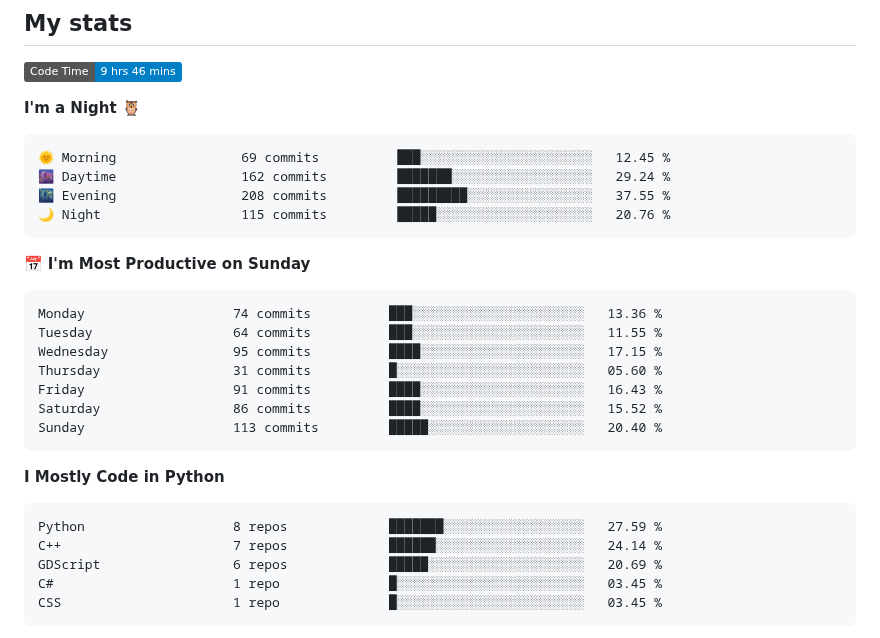
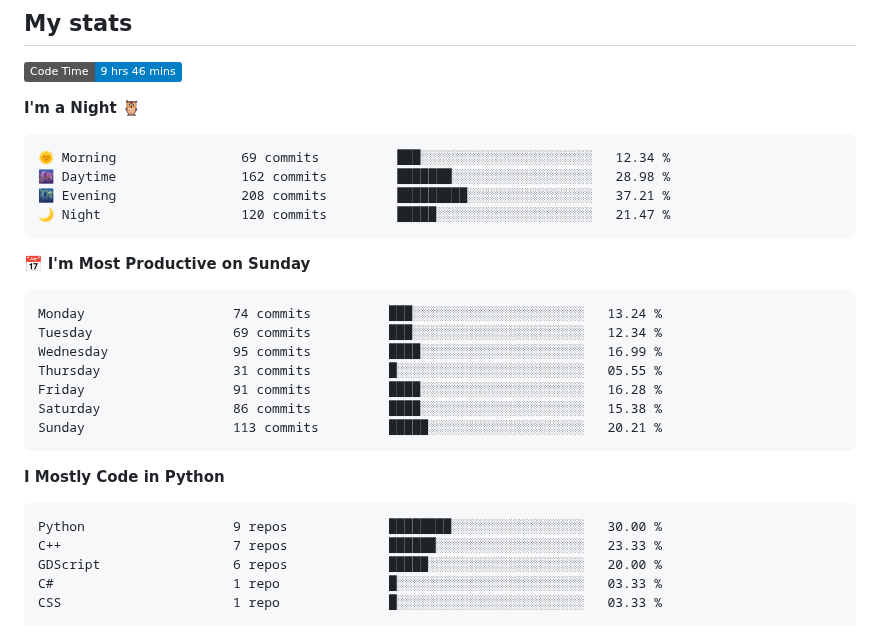
Before and after one commit to Befrimon/Befrimon, a Markdown page: README.md, the part around one of its changes. GitHub-like rendering; badges without logos.

Commit message:
Updated with Dev Metrics

````diff
--- a/README.md
+++ b/README.md
@@ -35,32 +35,32 @@
 **I'm a Night 🦉**
 
 ```text
-🌞 Morning                69 commits          ███░░░░░░░░░░░░░░░░░░░░░░   12.45 %
-🌆 Daytime                162 commits         ███████░░░░░░░░░░░░░░░░░░   29.24 %
-🌃 Evening                208 commits         █████████░░░░░░░░░░░░░░░░   37.55 %
-🌙 Night                  115 commits         █████░░░░░░░░░░░░░░░░░░░░   20.76 %
+🌞 Morning                69 commits          ███░░░░░░░░░░░░░░░░░░░░░░   12.34 %
+🌆 Daytime                162 commits         ███████░░░░░░░░░░░░░░░░░░   28.98 %
+🌃 Evening                208 commits         █████████░░░░░░░░░░░░░░░░   37.21 %
+🌙 Night                  120 commits         █████░░░░░░░░░░░░░░░░░░░░   21.47 %
 ```
 📅 **I'm Most Productive on Sunday**
 
 ```text
-Monday                   74 commits          ███░░░░░░░░░░░░░░░░░░░░░░   13.36 %
-Tuesday                  64 commits          ███░░░░░░░░░░░░░░░░░░░░░░   11.55 %
-Wednesday                95 commits          ████░░░░░░░░░░░░░░░░░░░░░   17.15 %
-Thursday                 31 commits          █░░░░░░░░░░░░░░░░░░░░░░░░   05.60 %
-Friday                   91 commits          ████░░░░░░░░░░░░░░░░░░░░░   16.43 %
-Saturday                 86 commits          ████░░░░░░░░░░░░░░░░░░░░░   15.52 %
-Sunday                   113 commits         █████░░░░░░░░░░░░░░░░░░░░   20.40 %
+Monday                   74 commits          ███░░░░░░░░░░░░░░░░░░░░░░   13.24 %
+Tuesday                  69 commits          ███░░░░░░░░░░░░░░░░░░░░░░   12.34 %
+Wednesday                95 commits          ████░░░░░░░░░░░░░░░░░░░░░   16.99 %
+Thursday                 31 commits          █░░░░░░░░░░░░░░░░░░░░░░░░   05.55 %
+Friday                   91 commits          ████░░░░░░░░░░░░░░░░░░░░░   16.28 %
+Saturday                 86 commits          ████░░░░░░░░░░░░░░░░░░░░░   15.38 %
+Sunday                   113 commits         █████░░░░░░░░░░░░░░░░░░░░   20.21 %
 ```
 
 
 **I Mostly Code in Python**
 
 ```text
-Python                   8 repos             ███████░░░░░░░░░░░░░░░░░░   27.59 %
-C++                      7 repos             ██████░░░░░░░░░░░░░░░░░░░   24.14 %
-GDScript                 6 repos             █████░░░░░░░░░░░░░░░░░░░░   20.69 %
-C#                       1 repo              █░░░░░░░░░░░░░░░░░░░░░░░░   03.45 %
-CSS                      1 repo              █░░░░░░░░░░░░░░░░░░░░░░░░   03.45 %
+Python                   9 repos             ████████░░░░░░░░░░░░░░░░░   30.00 %
+C++                      7 repos             ██████░░░░░░░░░░░░░░░░░░░   23.33 %
+GDScript                 6 repos             █████░░░░░░░░░░░░░░░░░░░░   20.00 %
+C#                       1 repo              █░░░░░░░░░░░░░░░░░░░░░░░░   03.33 %
+CSS                      1 repo              █░░░░░░░░░░░░░░░░░░░░░░░░   03.33 %
 ```
 
 
````
Also changed, not shown: other parts of README.md (+1 -1 lines).
